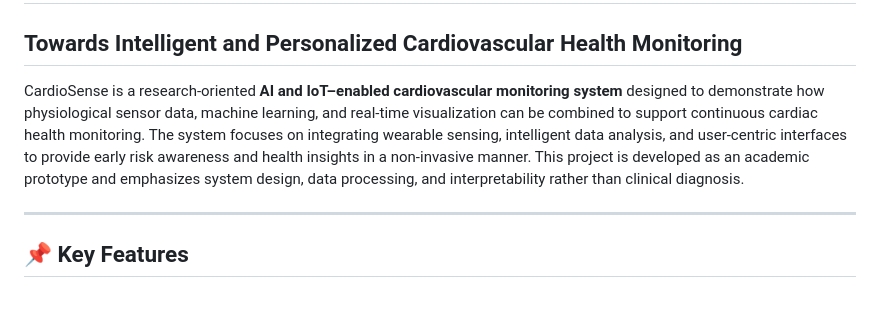
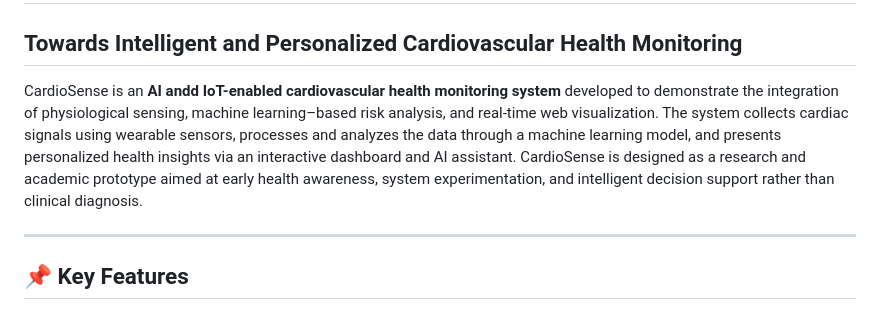
Before and after one commit to ashwinraj8090/CardioSense, a Markdown page: README.md, the part around the change. GitHub-like rendering.

Commit message:
Revise README description for CardioSense project
Updated project description for clarity and focus on system capabilities.

```diff
--- a/README.md
+++ b/README.md
@@ -1,7 +1,7 @@
 # 🫀 CardioSense
 ## Towards Intelligent and Personalized Cardiovascular Health Monitoring
 
-CardioSense is a research-oriented **AI and IoT–enabled cardiovascular monitoring system** designed to demonstrate how physiological sensor data, machine learning, and real-time visualization can be combined to support continuous cardiac health monitoring. The system focuses on integrating wearable sensing, intelligent data analysis, and user-centric interfaces to provide early risk awareness and health insights in a non-invasive manner. This project is developed as an academic prototype and emphasizes system design, data processing, and interpretability rather than clinical diagnosis.
+CardioSense is an **AI andd IoT-enabled cardiovascular health monitoring system** developed to demonstrate the integration of physiological sensing, machine learning–based risk analysis, and real-time web visualization. The system collects cardiac signals using wearable sensors, processes and analyzes the data through a machine learning model, and presents personalized health insights via an interactive dashboard and AI assistant. CardioSense is designed as a research and academic prototype aimed at early health awareness, system experimentation, and intelligent decision support rather than clinical diagnosis.
 
 ---
 
```
